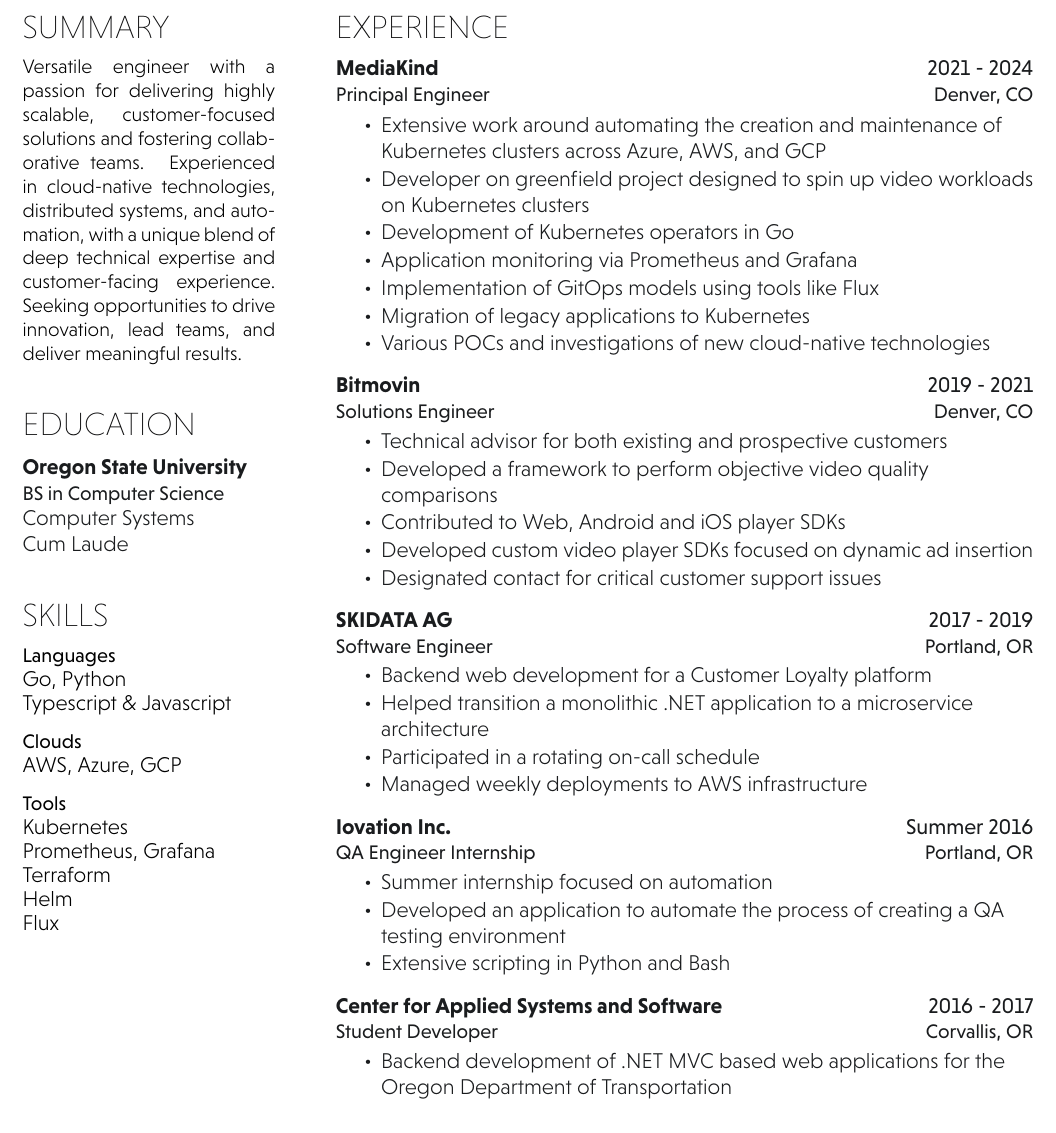
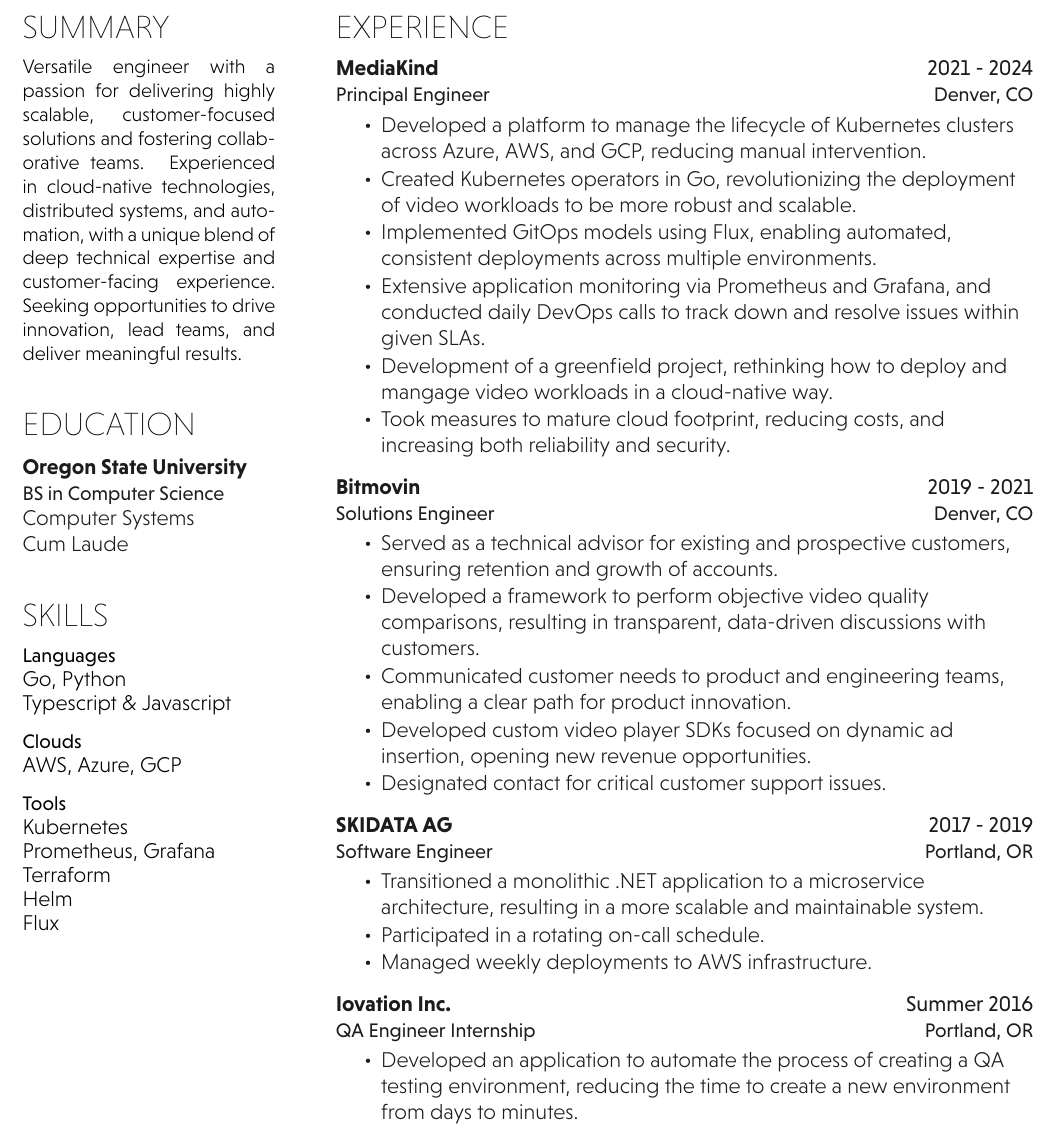
Before and after one commit to mckennajones/resume, a LaTeX CV (resume.tex): part of the page, cut so that both start at the same text. Compiled offline with XeLaTeX.

Commit message:
rework bullet points

```diff
--- a/resume.tex
+++ b/resume.tex
@@ -82,13 +82,13 @@
 \position{Principal Engineer}{Denver, CO}
 \vspace{0.9em} % Hacky fix for awkward extra vertical space
 \begin{tightemize}
-\item Extensive work around automating the creation and maintenance of Kubernetes clusters across Azure, AWS, and GCP
-\item Developer on greenfield project designed to spin up video workloads on Kubernetes clusters
-\item Development of Kubernetes operators in Go
-\item Application monitoring via Prometheus and Grafana
-\item Implementation of GitOps models using tools like Flux
-\item Migration of legacy applications to Kubernetes
-\item Various POCs and investigations of new cloud-native technologies
+\item Developed a platform to manage the lifecycle of Kubernetes clusters across Azure, AWS, and GCP, reducing manual intervention.
+\item Created Kubernetes operators in Go, revolutionizing the deployment of video workloads to be more robust and scalable.
+\item Implemented GitOps models using Flux, enabling automated, consistent deployments across multiple environments.
+\item Extensive application monitoring via Prometheus and Grafana, and conducted daily DevOps calls to track down and resolve issues within given SLAs.
+\item Development of a greenfield project, rethinking how to deploy and mangage video workloads in a cloud-native way.
+\item Took measures to mature cloud footprint, reducing costs, and increasing both reliability and security.
+
 \end{tightemize}
 
 \sectionsep
@@ -96,11 +96,11 @@
 \workplace{Bitmovin }{2019 - 2021}\\
 \position{Solutions Engineer}{Denver, CO}
 \begin{tightemize}
-\item Technical advisor for both existing and prospective customers
-\item Developed a framework to perform objective video quality comparisons
-\item Contributed to Web, Android and iOS player SDKs
-\item Developed custom video player SDKs focused on dynamic ad insertion
-\item Designated contact for critical customer support issues
+\item Served as a technical advisor for existing and prospective customers, ensuring retention and growth of accounts.
+\item Developed a framework to perform objective video quality comparisons, resulting in transparent, data-driven discussions with customers.
+\item Communicated customer needs to product and engineering teams, enabling a clear path for product innovation.
+\item Developed custom video player SDKs focused on dynamic ad insertion, opening new revenue opportunities.
+\item Designated contact for critical customer support issues.
 \end{tightemize}
 
 \sectionsep
@@ -108,10 +108,9 @@
 \workplace{SKIDATA AG }{2017 - 2019}\\
 \position{Software Engineer}{Portland, OR}
 \begin{tightemize}
-\item Backend web development for a Customer Loyalty platform
-\item Helped transition a monolithic .NET application to a microservice architecture
-\item Participated in a rotating on-call schedule
-\item Managed weekly deployments to AWS infrastructure
+\item Transitioned a monolithic .NET application to a microservice architecture, resulting in a more scalable and maintainable system.
+\item Participated in a rotating on-call schedule.
+\item Managed weekly deployments to AWS infrastructure.
 \end{tightemize}
 
 \sectionsep
@@ -119,20 +118,9 @@
 \workplace{Iovation Inc. }{Summer 2016} \\
 \position{QA Engineer Internship }{Portland, OR}
 \begin{tightemize}
-\item Summer internship focused on automation
-\item Developed an application to automate the process of creating a QA testing environment
-\item Extensive scripting in Python and Bash
+\item Developed an application to automate the process of creating a QA testing environment, reducing the time to create a new environment from days to minutes.
 % \item Use of Hashicorp’s Consul to monitor services
 \end{tightemize}
-
-\sectionsep
-
-\workplace{Center for Applied Systems and Software }{2016 - 2017} \\
-\position{Student Developer}{Corvallis, OR}
-\begin{tightemize}
-\item Backend development of .NET MVC based web applications for the Oregon Department of Transportation
-\end{tightemize}
-\sectionsep
 
 
 \sectionsep
```
Also changed, not shown: resume.pdf, resume.tex (2 more changed lines).
